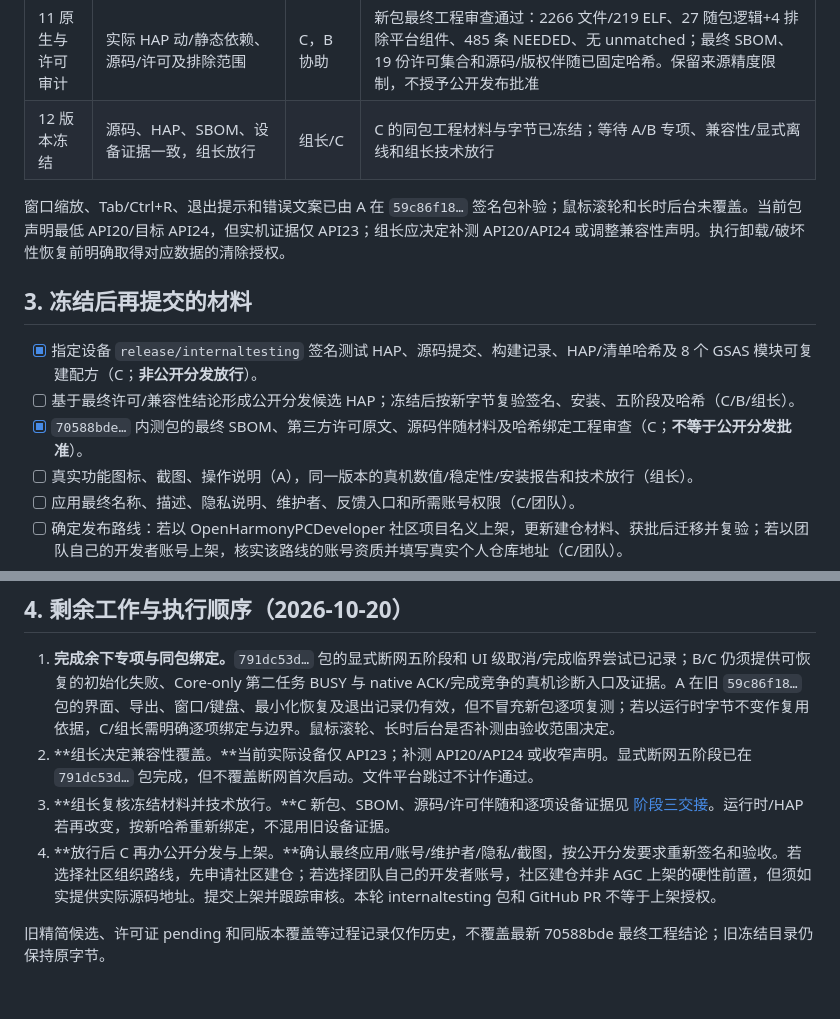
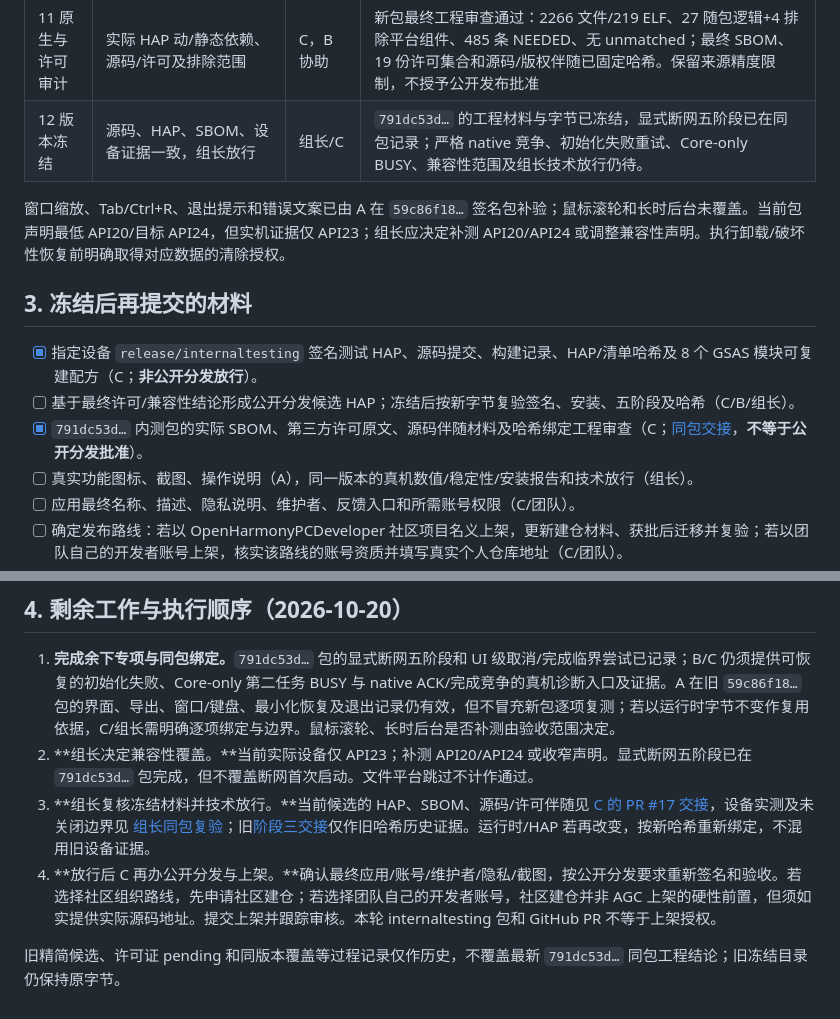
Before and after one commit to xiaotaop/ohos_gsas-ii, a Markdown page: docs/RELEASE_ACCEPTANCE.md, 2 parts joined by grey strips. Drawn GitHub-style.

Commit message:
docs: reconcile latest candidate acceptance matrix

```diff
--- a/docs/RELEASE_ACCEPTANCE.md
+++ b/docs/RELEASE_ACCEPTANCE.md
@@ -46,7 +46,7 @@ PR #8 前的历史快照：适用版本待首次真实集成包冻结。当时
 | 9 覆盖升级 | 同签名递增 versionCode，保留数据与正确任务状态 | C/B | 1→2、0.1.0→0.1.1 通过：UID/首次安装时间、完整原 14 条记录、五输入、笔记和旧成功任务保留；本次 runtimeId/载荷未变，不冒称不同运行时迁移已验证 |
 | 10 卸载/重装 | 先备份并取得清除许可，在专用环境卸载/重装，验证空状态 | C | 授权后的旧调试包卸载、新包干净安装已记录；新包卸载/重装复测按需要在专用环境执行，不能清除日常数据冒充验证 |
 | 11 原生与许可审计 | 实际 HAP 动/静态依赖、源码/许可及排除范围 | C，B 协助 | 新包最终工程审查通过：2266 文件/219 ELF、27 随包逻辑+4 排除平台组件、485 条 NEEDED、无 unmatched；最终 SBOM、19 份许可集合和源码/版权伴随已固定哈希。保留来源精度限制，不授予公开发布批准 |
-| 12 版本冻结 | 源码、HAP、SBOM、设备证据一致，组长放行 | 组长/C | C 的同包工程材料与字节已冻结；等待 A/B 专项、兼容性/显式离线和组长技术放行 |
+| 12 版本冻结 | 源码、HAP、SBOM、设备证据一致，组长放行 | 组长/C | `791dc53d…` 的工程材料与字节已冻结，显式断网五阶段已在同包记录；严格 native 竞争、初始化失败重试、Core-only BUSY、兼容性范围及组长技术放行仍待。 |
 
 窗口缩放、Tab/Ctrl+R、退出提示和错误文案已由 A 在 `59c86f18…` 签名包补验；鼠标滚轮和长时后台未覆盖。当前包声明最低 API20/目标 API24，但实机证据仅 API23；组长应决定补测 API20/API24 或调整兼容性声明。执行卸载/破坏性恢复前明确取得对应数据的清除授权。
 
@@ -54,7 +54,7 @@ PR #8 前的历史快照：适用版本待首次真实集成包冻结。当时
 
 - [x] 指定设备 `release/internaltesting` 签名测试 HAP、源码提交、构建记录、HAP/清单哈希及 8 个 GSAS 模块可复建配方（C；**非公开分发放行**）。
 - [ ] 基于最终许可/兼容性结论形成公开分发候选 HAP；冻结后按新字节复验签名、安装、五阶段及哈希（C/B/组长）。
-- [x] `70588bde…` 内测包的最终 SBOM、第三方许可原文、源码伴随材料及哈希绑定工程审查（C；**不等于公开分发批准**）。
+- [x] `791dc53d…` 内测包的实际 SBOM、第三方许可原文、源码伴随材料及哈希绑定工程审查（C；[同包交接](C_PR17_SIGNED_HAP.md)，**不等于公开分发批准**）。
 - [ ] 真实功能图标、截图、操作说明（A），同一版本的真机数值/稳定性/安装报告和技术放行（组长）。
 - [ ] 应用最终名称、描述、隐私说明、维护者、反馈入口和所需账号权限（C/团队）。
 - [ ] 确定发布路线：若以 OpenHarmonyPCDeveloper 社区项目名义上架，更新建仓材料、获批后迁移并复验；若以团队自己的开发者账号上架，核实该路线的账号资质并填写真实个人仓库地址（C/团队）。
@@ -66,7 +66,7 @@ GitHub 开发 PR 的合并不代表社区建仓或上架申请已提交。社区
 
 1. **完成余下专项与同包绑定。**`791dc53d…` 包的显式断网五阶段和 UI 级取消/完成临界尝试已记录；B/C 仍须提供可恢复的初始化失败、Core-only 第二任务 BUSY 与 native ACK/完成竞争的真机诊断入口及证据。A 在旧 `59c86f18…` 包的界面、导出、窗口/键盘、最小化恢复及退出记录仍有效，但不冒充新包逐项复测；若以运行时字节不变作复用依据，C/组长需明确逐项绑定与边界。鼠标滚轮、长时后台是否补测由验收范围决定。
 2. **组长决定兼容性覆盖。**当前实际设备仅 API23；补测 API20/API24 或收窄声明。显式断网五阶段已在 `791dc53d…` 包完成，但不覆盖断网首次启动。文件平台跳过不计作通过。
-3. **组长复核冻结材料并技术放行。**C 新包、SBOM、源码/许可伴随和逐项设备证据见 [阶段三交接](C_PHASE3_ACCEPTANCE.md)。运行时/HAP 若再改变，按新哈希重新绑定，不混用旧设备证据。
+3. **组长复核冻结材料并技术放行。**当前候选的 HAP、SBOM、源码/许可伴随见 [C 的 PR #17 交接](C_PR17_SIGNED_HAP.md)，设备实测及未关闭边界见 [组长同包复验](PR17_DEVICE_RETEST_2026-10-20.md)；旧[阶段三交接](C_PHASE3_ACCEPTANCE.md)仅作旧哈希历史证据。运行时/HAP 若再改变，按新哈希重新绑定，不混用旧设备证据。
 4. **放行后 C 再办公开分发与上架。**确认最终应用/账号/维护者/隐私/截图，按公开分发要求重新签名和验收。若选择社区组织路线，先申请社区建仓；若选择团队自己的开发者账号，社区建仓并非 AGC 上架的硬性前置，但须如实提供实际源码地址。提交上架并跟踪审核。本轮 internaltesting 包和 GitHub PR 不等于上架授权。
 
-旧精简候选、许可证 pending 和同版本覆盖等过程记录仅作历史，不覆盖最新 70588bde 最终工程结论；旧冻结目录仍保持原字节。
+旧精简候选、许可证 pending 和同版本覆盖等过程记录仅作历史，不覆盖最新 `791dc53d…` 同包工程结论；旧冻结目录仍保持原字节。
```
